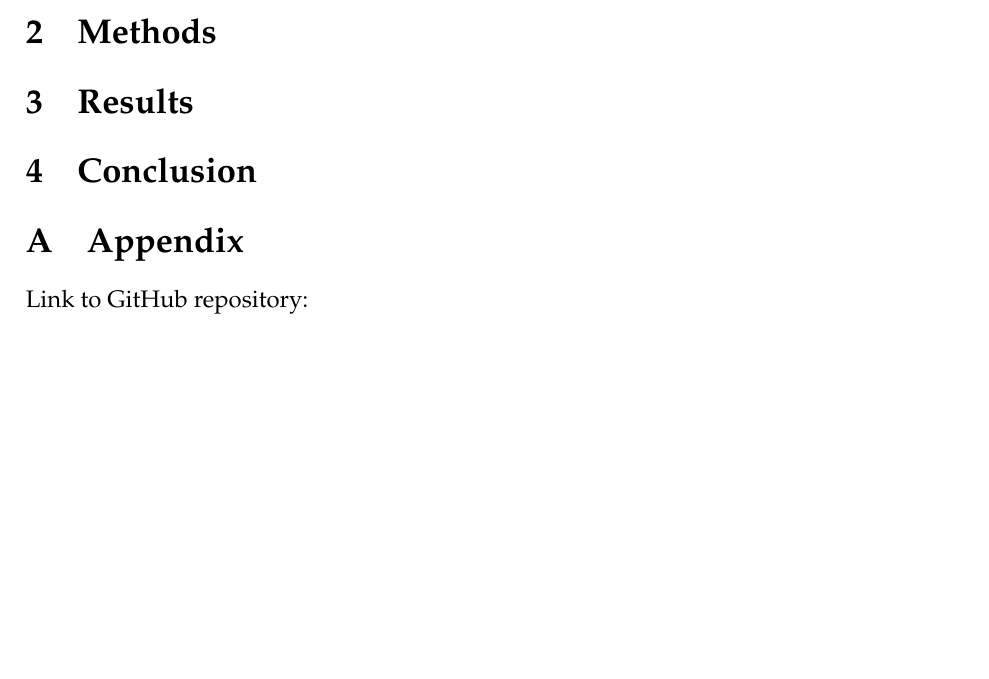
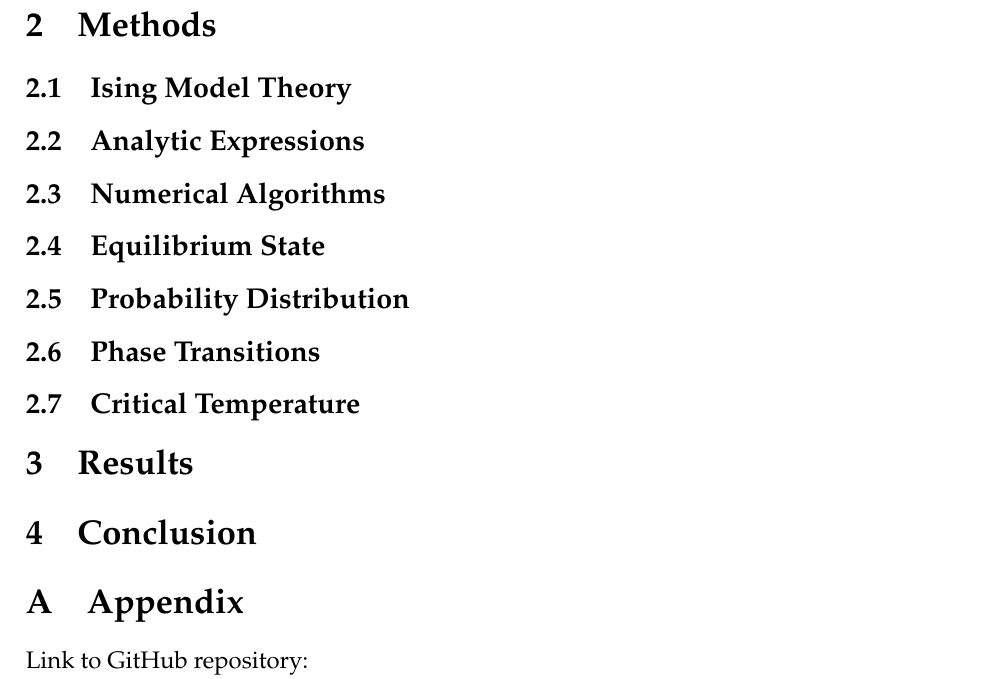
Before and after one commit to krilangs/FYS4150, a LaTeX paper (Project4/Report/FYS4150_Project4.tex): part of page 2 of 3 before the commit and part of page 3 of 3 after it, cut so that both start at the same text, the shorter picture padded with empty space. Compiled offline with pdfLaTeX.

Commit message:
Add files via upload

```diff
--- a/Project4/Report/FYS4150_Project4.tex
+++ b/Project4/Report/FYS4150_Project4.tex
@@ -55,6 +55,21 @@ In this project we will use the two-dimensional Ising model to find the phase tr
 In the methods section we look at the theory and execution of the physical problems and the numerical algorithms we are using. For the 2x2 lattice we calculate numerically known analytical values for expressions like the expectation values for the energy $E(T)$, mean absolute magnetic moment $|M(T)|$, specific heat $C_v(T)$ and susceptibility $\chi(T)$. Then we expand to a 20x20 lattice to see when the most likely state (equilibrium time) is reached with different temperatures. After the steady state is found, we find the probability distributions for the energies to have specific values. Then we evaluate for several lattice sizes $L=[40,60,80,100]$ to find the critical temperature of the system, which indicates the phase transition. In the results section we present and discuss the results we get from the numerical calculations. These results are also compared with analytical values for the 2x2 lattice case, and the analytical value for the critical temperature by \citet{PhysRev.65.117}. IN the conclusion section, we present a conclusion to the project.
 
 \section{Methods}
+\label{sect:Methods}
+\subsection{Ising Model Theory}
+\label{subsect:Ising}
+\subsection{Analytic Expressions}
+\label{subsect:analytic}
+\subsection{Numerical Algorithms}
+\label{subsect:Algo}
+\subsection{Equilibrium State}
+\label{subsect:Equilibrium}
+\subsection{Probability Distribution}
+\label{subsect:Prob_dist}
+\subsection{Phase Transitions}
+\label{subsect:Phase_trans}
+\subsection{Critical Temperature}
+\label{subsect:TC}
 \section{Results}
 \section{Conclusion}
 \appendix
```
Also changed, not shown: Project4/Report/FYS4150_Project4.pdf.
